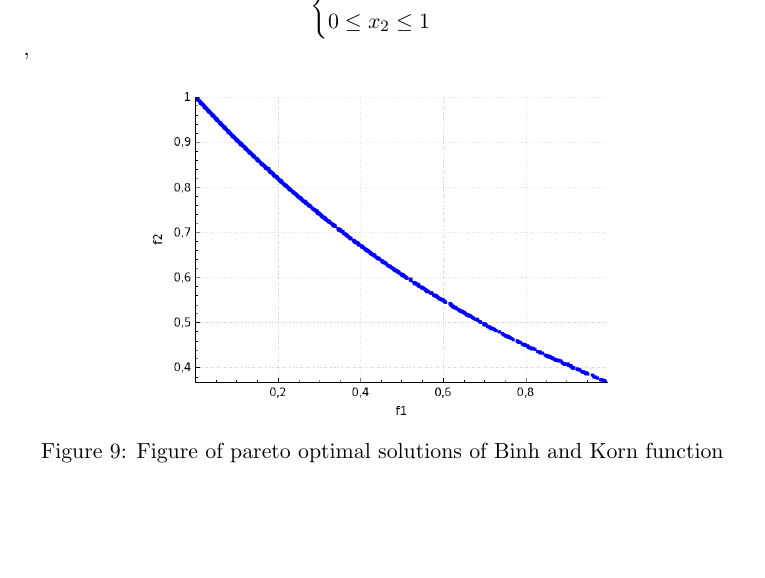
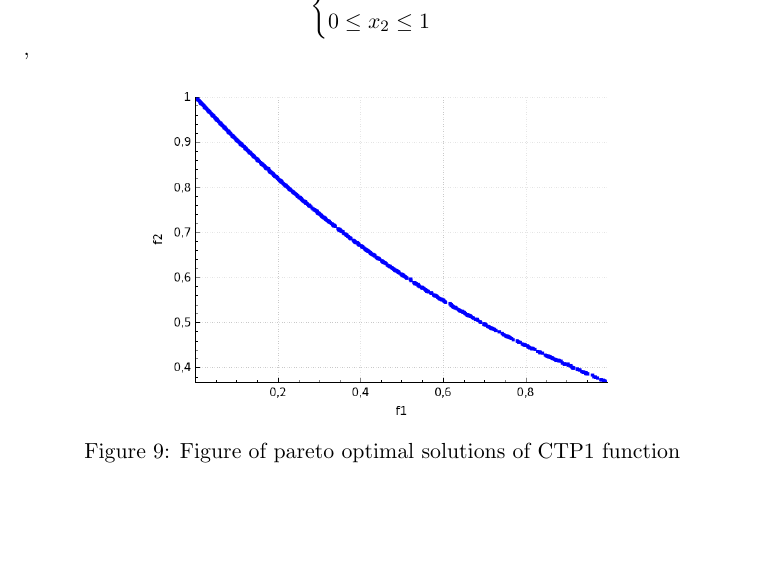
Before and after one commit to Klapeyron/OptimizationProject, a LaTeX document (report/Report.tex): part of page 13 of 16, cut so that both start at the same text. Compiled offline with pdfLaTeX.

Commit message:
Fixed typo

```diff
--- a/report/Report.tex
+++ b/report/Report.tex
@@ -356,7 +356,7 @@
 	\begin{figure}[H]
 	\centering
 	\includegraphics[scale=0.4]{ctp1}
-	\caption{Figure of pareto optimal solutions of Binh and Korn function}
+	\caption{Figure of pareto optimal solutions of CTP1 function}
 	\label{fig:ctp1}
 	\end{figure}
 
```
